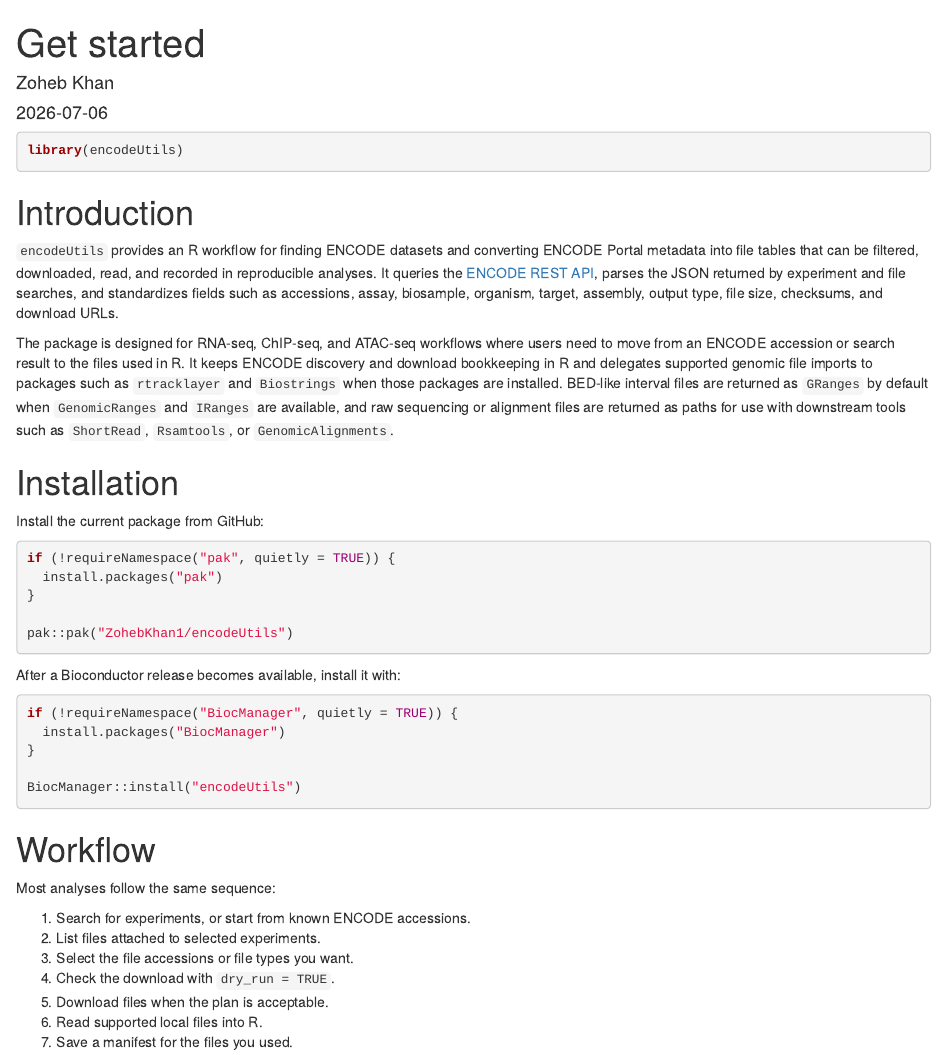
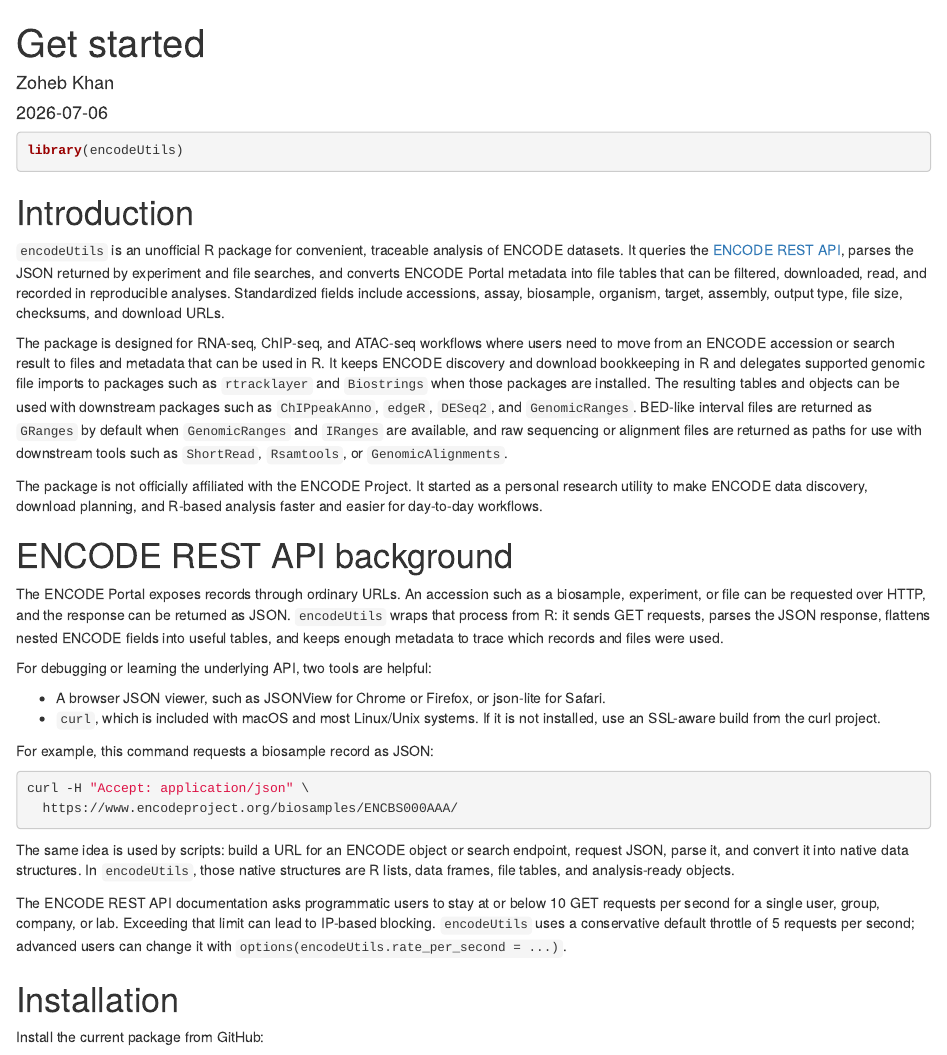
Before and after one commit to ZohebKhan1/encodeUtils, an R Markdown document (vignettes/get-started.Rmd): the page in a window 1100 px wide, from its top. Rendered offline with R 4.5, knitr and Pandoc, with nearby package versions; drawn as R Markdown's standard HTML page in place of the format the file asks for.

Commit message:
clarify encode api

````diff
--- a/vignettes/get-started.Rmd
+++ b/vignettes/get-started.Rmd
@@ -25,23 +25,63 @@ library(encodeUtils)
 
 # Introduction
 
-`encodeUtils` provides an R workflow for finding ENCODE datasets and converting
-ENCODE Portal metadata into file tables that can be filtered, downloaded, read,
-and recorded in reproducible analyses. It queries the
+`encodeUtils` is an unofficial R package for convenient, traceable analysis of
+ENCODE datasets. It queries the
 [ENCODE REST API](https://www.encodeproject.org/help/rest-api/), parses the JSON
-returned by experiment and file searches, and standardizes fields such as
-accessions, assay, biosample, organism, target, assembly, output type, file
-size, checksums, and download URLs.
+returned by experiment and file searches, and converts ENCODE Portal metadata
+into file tables that can be filtered, downloaded, read, and recorded in
+reproducible analyses. Standardized fields include accessions, assay,
+biosample, organism, target, assembly, output type, file size, checksums, and
+download URLs.
 
 The package is designed for RNA-seq, ChIP-seq, and ATAC-seq workflows where
-users need to move from an ENCODE accession or search result to the files used
-in R. It keeps ENCODE discovery and download bookkeeping in R and delegates
-supported genomic file imports to packages such as `rtracklayer` and
-`Biostrings` when those packages are installed. BED-like
+users need to move from an ENCODE accession or search result to files and
+metadata that can be used in R. It keeps ENCODE discovery and download
+bookkeeping in R and delegates supported genomic file imports to packages such
+as `rtracklayer` and `Biostrings` when those packages are installed. The
+resulting tables and objects can be used with downstream packages such as
+`ChIPpeakAnno`, `edgeR`, `DESeq2`, and `GenomicRanges`. BED-like
 interval files are returned as `GRanges` by default when `GenomicRanges` and
 `IRanges` are available, and raw sequencing or alignment files are returned as
 paths for use with downstream tools such as `ShortRead`, `Rsamtools`, or
 `GenomicAlignments`.
+
+The package is not officially affiliated with the ENCODE Project. It started as
+a personal research utility to make ENCODE data discovery, download planning,
+and R-based analysis faster and easier for day-to-day workflows.
+
+# ENCODE REST API background
+
+The ENCODE Portal exposes records through ordinary URLs. An accession such as a
+biosample, experiment, or file can be requested over HTTP, and the response can
+be returned as JSON. `encodeUtils` wraps that process from R: it sends GET
+requests, parses the JSON response, flattens nested ENCODE fields into useful
+tables, and keeps enough metadata to trace which records and files were used.
+
+For debugging or learning the underlying API, two tools are helpful:
+
+- A browser JSON viewer, such as JSONView for Chrome or Firefox, or json-lite
+  for Safari.
+- `curl`, which is included with macOS and most Linux/Unix systems. If it is
+  not installed, use an SSL-aware build from the curl project.
+
+For example, this command requests a biosample record as JSON:
+
+```sh
+curl -H "Accept: application/json" \
+  https://www.encodeproject.org/biosamples/ENCBS000AAA/
+```
+
+The same idea is used by scripts: build a URL for an ENCODE object or search
+endpoint, request JSON, parse it, and convert it into native data structures.
+In `encodeUtils`, those native structures are R lists, data frames, file tables,
+and analysis-ready objects.
+
+The ENCODE REST API documentation asks programmatic users to stay at or below
+10 GET requests per second for a single user, group, company, or lab. Exceeding
+that limit can lead to IP-based blocking. `encodeUtils` uses a conservative
+default throttle of 5 requests per second; advanced users can change it with
+`options(encodeUtils.rate_per_second = ...)`.
 
 # Installation
 
````
Also changed, not shown: R/package.R (+12 -7 lines), README.md, 2 other files.
